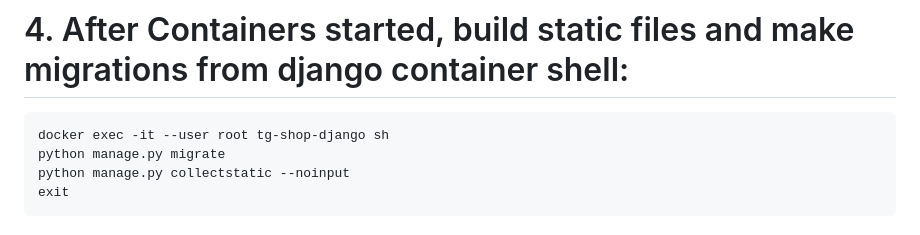
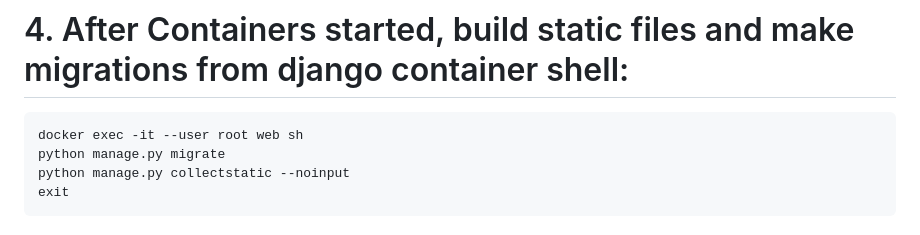
Before and after one commit to hurtki/shop-mini-app, a Markdown page: DEPLOY.md, the part around the change. Drawn GitHub-style.

Commit message:
fix (update container name in deployment instructions)

````diff
--- a/DEPLOY.md
+++ b/DEPLOY.md
@@ -67,7 +67,7 @@ More info about dev docker-compose at the bottom
 # 4. After Containers started, build static files and make migrations from django container shell:
 
  ```bash
- docker exec -it --user root tg-shop-django sh
+ docker exec -it --user root web sh
  python manage.py migrate
  python manage.py collectstatic --noinput
  exit
````
